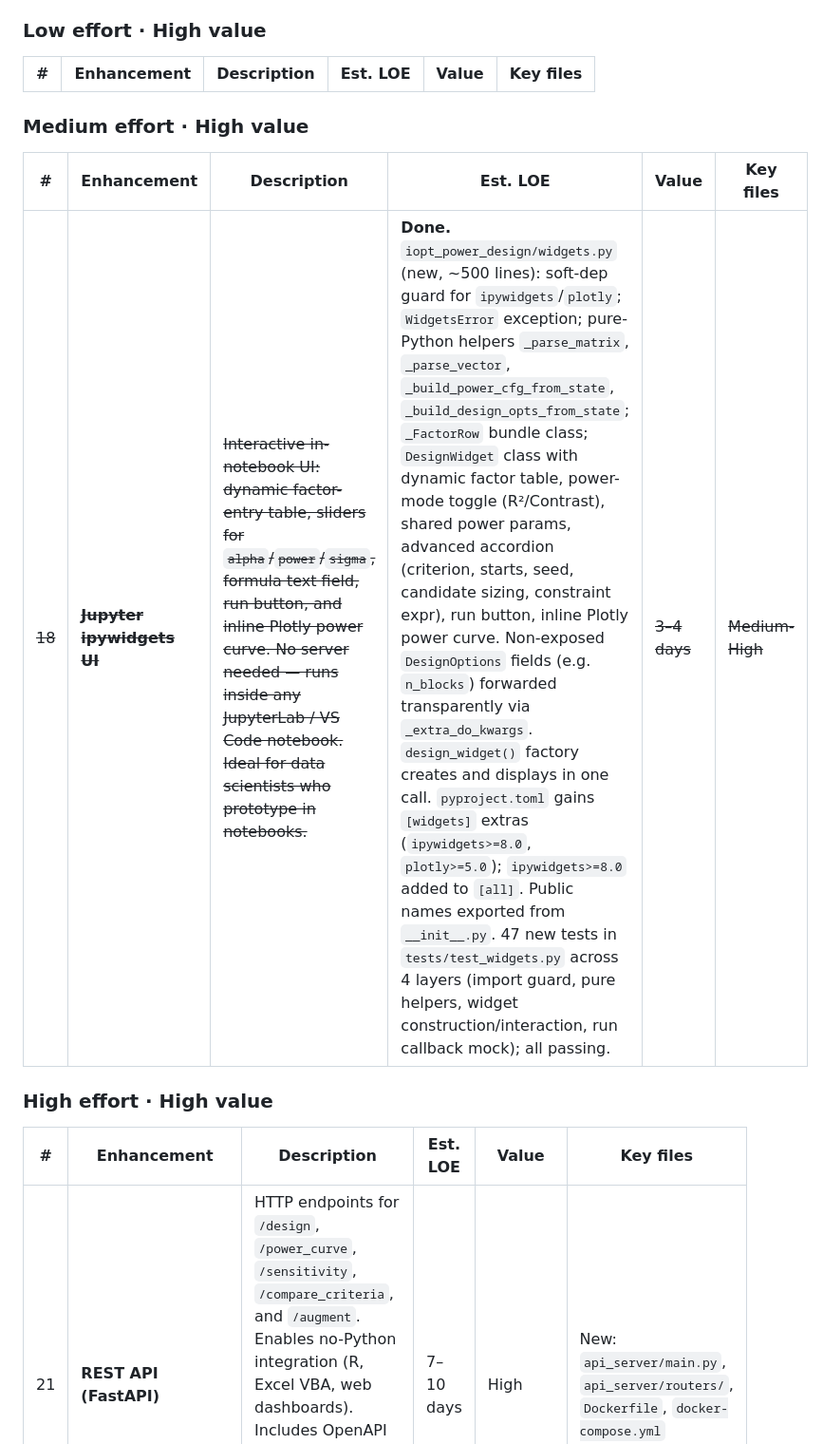
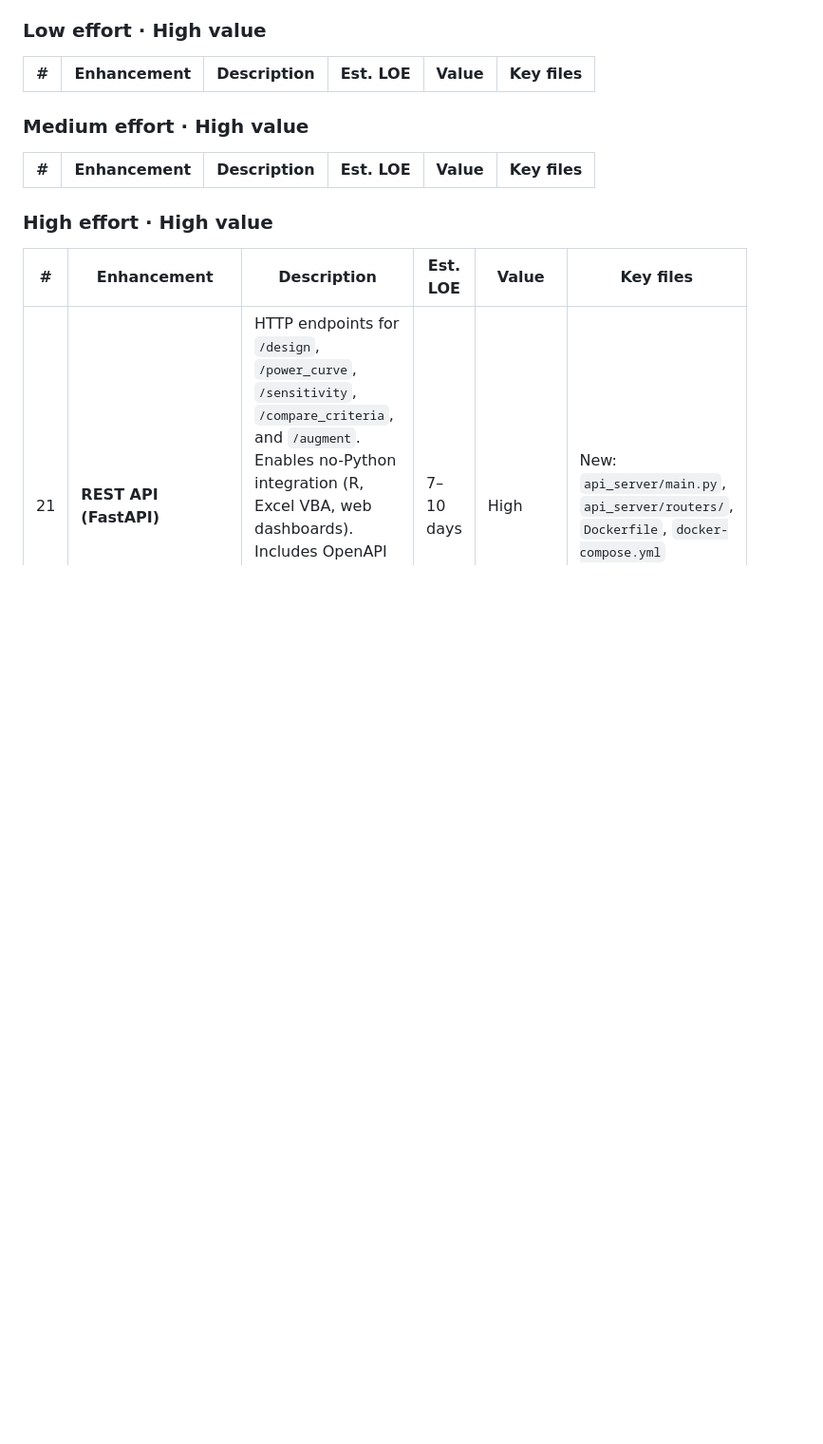
Before and after one commit to mbagalman/lattice-doe, a Markdown page: ENHANCEMENTS.md, the part around the change. Shown at 95% size. GitHub-like rendering; blank space fills up the shorter version.

Commit message:
docs: remove stale Enhancement 18 duplicate from backlog
Enhancement 18 (Jupyter ipywidgets UI) is already listed in the
Completed section. Removed the leftover struck-through entry from
the Medium effort backlog section.

Co-Authored-By: Claude Sonnet 4.6 <noreply@anthropic.com>

```diff
--- a/ENHANCEMENTS.md
+++ b/ENHANCEMENTS.md
@@ -48,7 +48,6 @@ Move an item to **In Progress** or **Completed** when work starts/finishes.
 
 | # | Enhancement | Description | Est. LOE | Value | Key files |
 |---|---|---|---|---|---|
-| ~~18~~ | ~~**Jupyter ipywidgets UI**~~ | ~~Interactive in-notebook UI: dynamic factor-entry table, sliders for `alpha`/`power`/`sigma`, formula text field, run button, and inline Plotly power curve. No server needed — runs inside any JupyterLab / VS Code notebook. Ideal for data scientists who prototype in notebooks.~~ | **Done.** `iopt_power_design/widgets.py` (new, ~500 lines): soft-dep guard for `ipywidgets`/`plotly`; `WidgetsError` exception; pure-Python helpers `_parse_matrix`, `_parse_vector`, `_build_power_cfg_from_state`, `_build_design_opts_from_state`; `_FactorRow` bundle class; `DesignWidget` class with dynamic factor table, power-mode toggle (R²/Contrast), shared power params, advanced accordion (criterion, starts, seed, candidate sizing, constraint expr), run button, inline Plotly power curve. Non-exposed `DesignOptions` fields (e.g. `n_blocks`) forwarded transparently via `_extra_do_kwargs`. `design_widget()` factory creates and displays in one call. `pyproject.toml` gains `[widgets]` extras (`ipywidgets>=8.0`, `plotly>=5.0`); `ipywidgets>=8.0` added to `[all]`. Public names exported from `__init__.py`. 47 new tests in `tests/test_widgets.py` across 4 layers (import guard, pure helpers, widget construction/interaction, run callback mock); all passing. | ~~3–4 days~~ | ~~Medium-High~~ | `iopt_power_design/widgets.py` (new), `iopt_power_design/__init__.py`, `pyproject.toml`, `tests/test_widgets.py` (new) |
 
 ### High effort · High value
 
```
